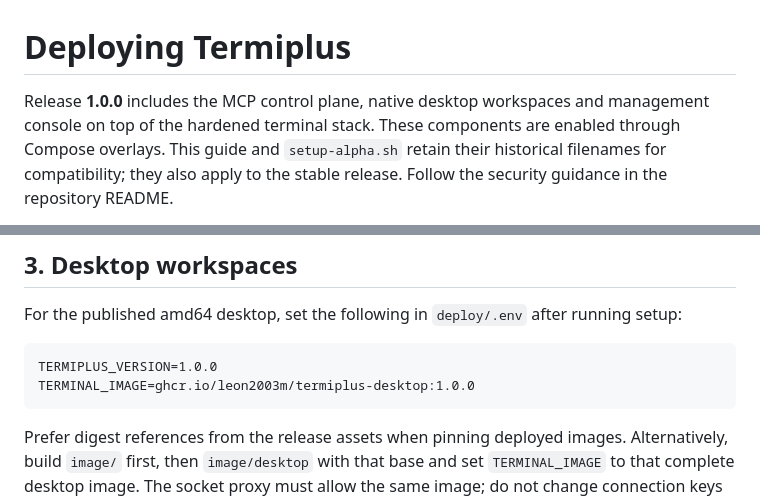
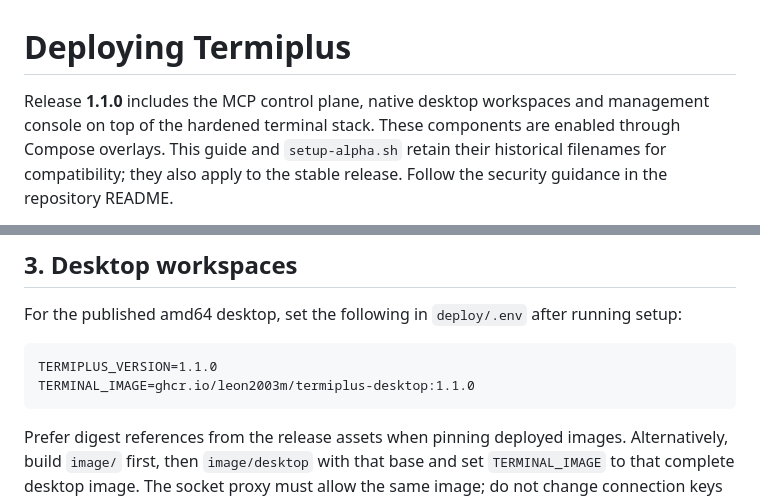
Before and after one commit to leon2003m/Termiplus, a Markdown page: docs/deploy-alpha.md, 2 parts joined by grey strips. GitHub-like rendering.

Commit message:
docs: name 1.1.0 as the current release

````diff
--- a/docs/deploy-alpha.md
+++ b/docs/deploy-alpha.md
@@ -1,6 +1,6 @@
 # Deploying Termiplus
 
-Release **1.0.0** includes the MCP control plane, native desktop workspaces and
+Release **1.1.0** includes the MCP control plane, native desktop workspaces and
 management console on top of the hardened terminal stack. These components
 are enabled through Compose overlays. This guide and `setup-alpha.sh` retain
 their historical filenames for compatibility; they also apply to the stable
@@ -73,8 +73,8 @@ For the published amd64 desktop, set the following in `deploy/.env` after
 running setup:
 
 ```dotenv
-TERMIPLUS_VERSION=1.0.0
-TERMINAL_IMAGE=ghcr.io/leon2003m/termiplus-desktop:1.0.0
+TERMIPLUS_VERSION=1.1.0
+TERMINAL_IMAGE=ghcr.io/leon2003m/termiplus-desktop:1.1.0
 ```
 
 Prefer digest references from the release assets when pinning deployed images.
````
Also changed, not shown: README.md (+4 -4 lines).
